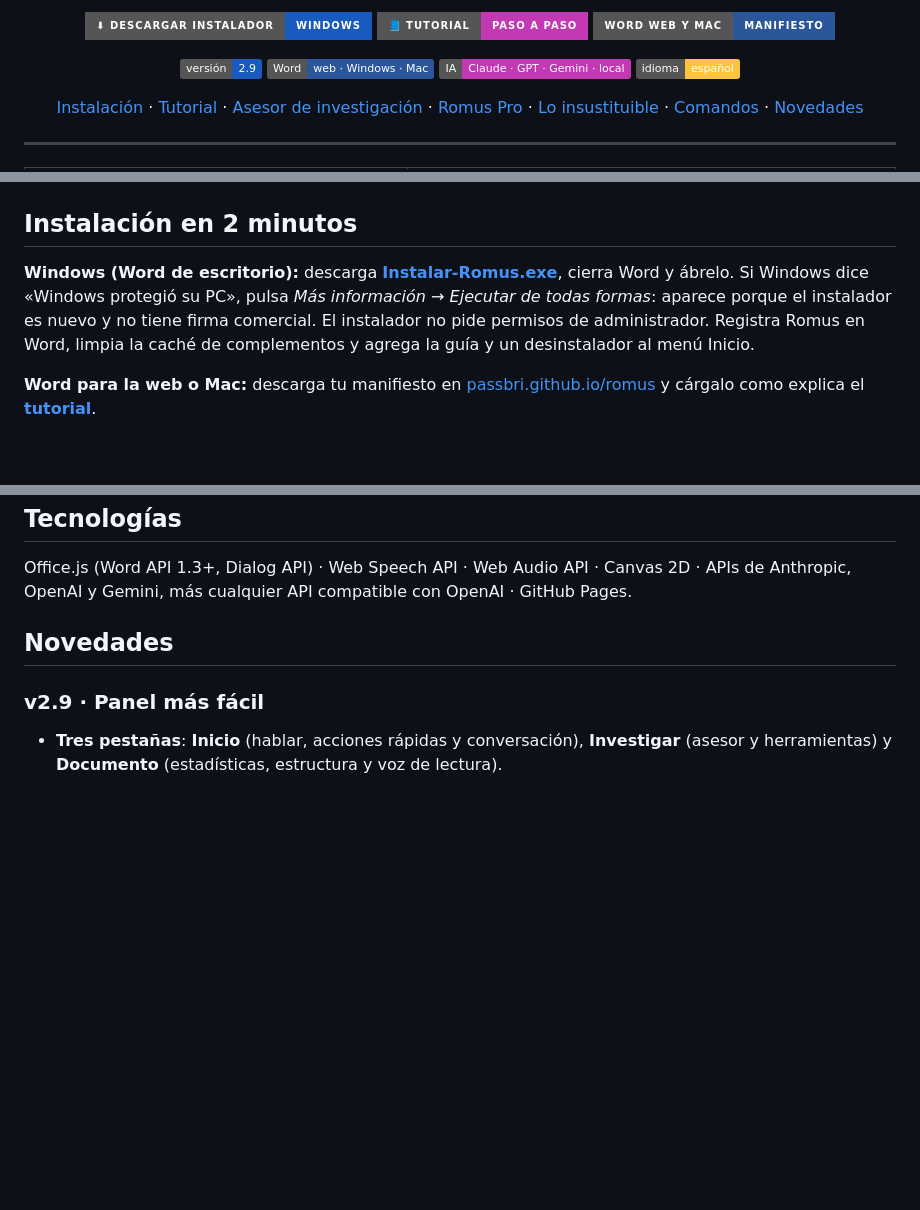
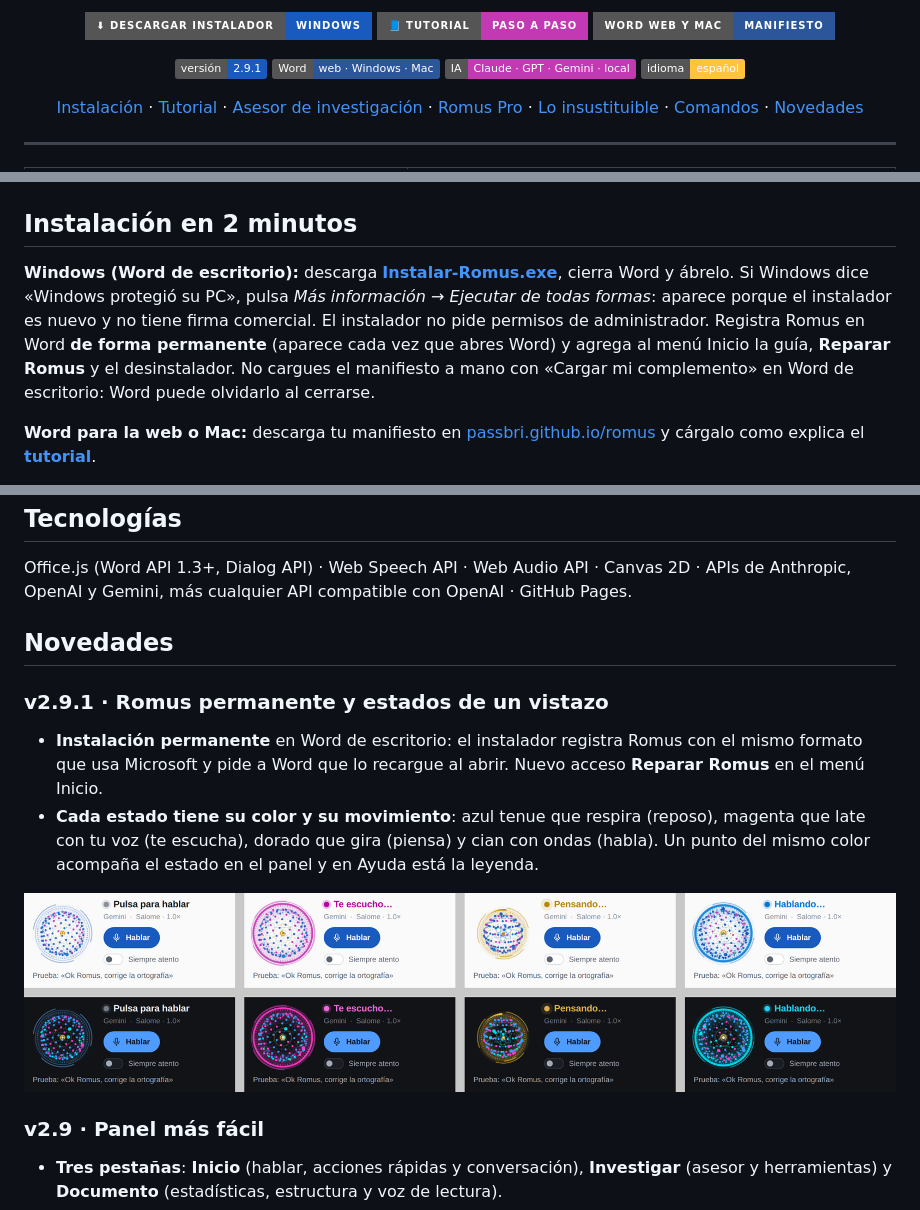
Before and after one commit to PassBri/romus, a Markdown page: README.md, 3 parts joined by grey strips. GitHub-like rendering; pictures changed too: assets/capturas/estados.png (added); badges without logos; blank space fills up the shorter version.

```diff
--- a/README.md
+++ b/README.md
@@ -13,7 +13,7 @@ Di «Ok Romus» y trabaja tu documento hablando: leer, corregir, redactar, dar f
 </p>
 
 <p align="center">
-  <img src="https://img.shields.io/badge/versión-2.9-185abd" alt="versión 2.9">
+  <img src="https://img.shields.io/badge/versión-2.9.1-185abd" alt="versión 2.9.1">
   <img src="https://img.shields.io/badge/Word-web%20·%20Windows%20·%20Mac-2b579a" alt="Word web, Windows y Mac">
   <img src="https://img.shields.io/badge/IA-Claude%20·%20GPT%20·%20Gemini%20·%20local-c239b3" alt="IA compatible">
   <img src="https://img.shields.io/badge/idioma-español-ffc43c" alt="Español">
@@ -46,7 +46,7 @@ Di «Ok Romus» y trabaja tu documento hablando: leer, corregir, redactar, dar f
 
 ## Instalación en 2 minutos
 
-**Windows (Word de escritorio):** descarga **[Instalar-Romus.exe](https://github.com/PassBri/romus/raw/main/descargas/Instalar-Romus.exe)**, cierra Word y ábrelo. Si Windows dice «Windows protegió su PC», pulsa *Más información → Ejecutar de todas formas*: aparece porque el instalador es nuevo y no tiene firma comercial. El instalador no pide permisos de administrador. Registra Romus en Word, limpia la caché de complementos y agrega la guía y un desinstalador al menú Inicio.
+**Windows (Word de escritorio):** descarga **[Instalar-Romus.exe](https://github.com/PassBri/romus/raw/main/descargas/Instalar-Romus.exe)**, cierra Word y ábrelo. Si Windows dice «Windows protegió su PC», pulsa *Más información → Ejecutar de todas formas*: aparece porque el instalador es nuevo y no tiene firma comercial. El instalador no pide permisos de administrador. Registra Romus en Word **de forma permanente** (aparece cada vez que abres Word) y agrega al menú Inicio la guía, **Reparar Romus** y el desinstalador. No cargues el manifiesto a mano con «Cargar mi complemento» en Word de escritorio: Word puede olvidarlo al cerrarse.
 
 **Word para la web o Mac:** descarga tu manifiesto en [passbri.github.io/romus](https://passbri.github.io/romus/) y cárgalo como explica el **[tutorial](https://passbri.github.io/romus/tutorial.html#instalar)**.
 
@@ -287,6 +287,12 @@ Office.js (Word API 1.3+, Dialog API) · Web Speech API · Web Audio API · Canv
 
 ## Novedades
 
+### v2.9.1 · Romus permanente y estados de un vistazo
+- **Instalación permanente** en Word de escritorio: el instalador registra Romus con el mismo formato que usa Microsoft y pide a Word que lo recargue al abrir. Nuevo acceso **Reparar Romus** en el menú Inicio.
+- **Cada estado tiene su color y su movimiento**: azul tenue que respira (reposo), magenta que late con tu voz (te escucha), dorado que gira (piensa) y cian con ondas (habla). Un punto del mismo color acompaña el estado en el panel y en Ayuda está la leyenda.
+
+<p align="center"><img src="assets/capturas/estados.png" width="900" alt="Estados de Romus: reposo, escucha, piensa y habla, en modo claro y oscuro"></p>
+
 ### v2.9 · Panel más fácil
 - **Tres pestañas**: **Inicio** (hablar, acciones rápidas y conversación), **Investigar** (asesor y herramientas) y **Documento** (estadísticas, estructura y voz de lectura).
 - **Romus siempre a la vista**: la esfera, el estado y el micrófono quedan fijos arriba en todas las pestañas.
```
Also changed, not shown: other parts of README.md (+1 -1 lines), GUIA-INSTALACION.md (+4 -2 lines), 8 other files.
